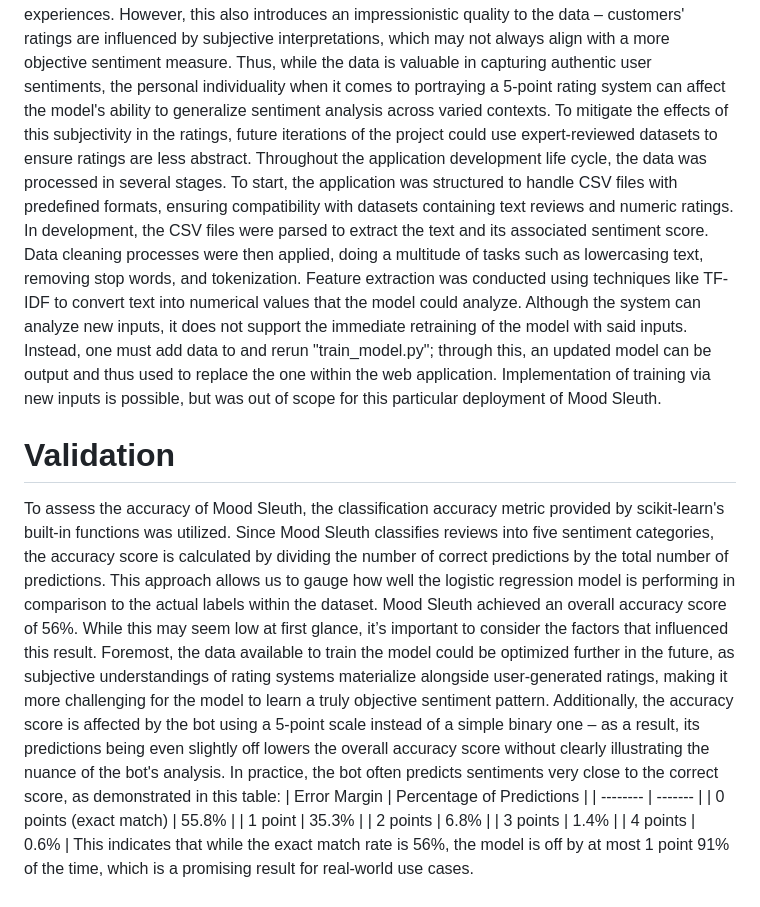
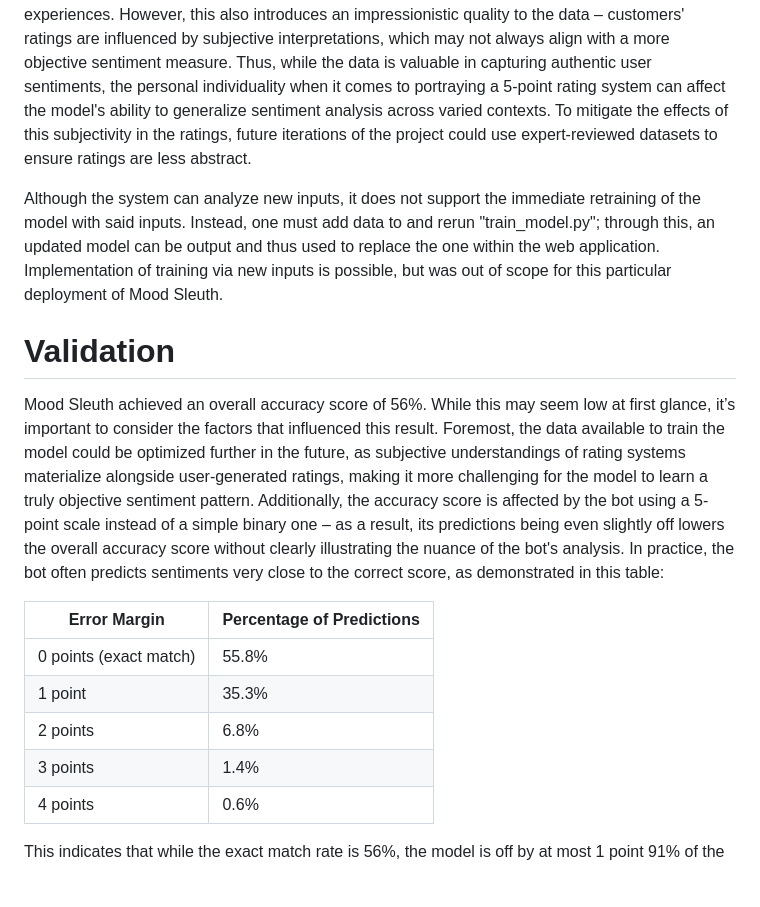
Before and after one commit to EVULBAD/Mood-Sleuth, a Markdown page: README.md, the part around one of its changes. GitHub-like rendering; blank space fills up the shorter version.

```diff
--- a/README.md
+++ b/README.md
@@ -38,11 +48,12 @@ analysis.
 
 # Data
 The raw data used in this project consisted of pre-rated CSV datasets sourced from Kaggle, composed of text customer reviews with ratings provided by the users themselves. These ratings being personally chosen by the users is both a pro and a con; on one hand, the ratings can be seen as highly reflective of the customers' genuine feelings, as they directly express their personal experiences. However, this also introduces an impressionistic quality to the data – customers' ratings are influenced by subjective interpretations, which may not always align with a more objective sentiment measure. Thus, while the data is valuable in capturing authentic user sentiments, the personal individuality when it comes to portraying a 5-point rating system can affect the model's ability to generalize sentiment analysis across varied contexts. To mitigate the effects of this subjectivity in the ratings, future iterations of the project could use expert-reviewed datasets to ensure ratings are less abstract.
-Throughout the application development life cycle, the data was processed in several stages. To start, the application was structured to handle CSV files with predefined formats, ensuring compatibility with datasets containing text reviews and numeric ratings. In development, the CSV files were parsed to extract the text and its associated sentiment score. Data cleaning processes were then applied, doing a multitude of tasks such as lowercasing text, removing stop words, and tokenization. Feature extraction was conducted using techniques like TF-IDF to convert text into numerical values that the model could analyze. Although the system can analyze new inputs, it does not support the immediate retraining of the model with said inputs. Instead, one must add data to and rerun "train_model.py"; through this, an updated model can be output and thus used to replace the one within the web application. Implementation of training via new inputs is possible, but was out of scope for this particular deployment of Mood Sleuth.
+
+Although the system can analyze new inputs, it does not support the immediate retraining of the model with said inputs. Instead, one must add data to and rerun "train_model.py"; through this, an updated model can be output and thus used to replace the one within the web application. Implementation of training via new inputs is possible, but was out of scope for this particular deployment of Mood Sleuth.
 
 # Validation
-To assess the accuracy of Mood Sleuth, the classification accuracy metric provided by scikit-learn's built-in functions was utilized. Since Mood Sleuth classifies reviews into five sentiment categories, the accuracy score is calculated by dividing the number of correct predictions by the total number of predictions. This approach allows us to gauge how well the logistic regression model is performing in comparison to the actual labels within the dataset.
 Mood Sleuth achieved an overall accuracy score of 56%. While this may seem low at first glance, it’s important to consider the factors that influenced this result. Foremost, the data available to train the model could be optimized further in the future, as subjective understandings of rating systems materialize alongside user-generated ratings, making it more challenging for the model to learn a truly objective sentiment pattern. Additionally, the accuracy score is affected by the bot using a 5-point scale instead of a simple binary one – as a result, its predictions being even slightly off lowers the overall accuracy score without clearly illustrating the nuance of the bot's analysis. In practice, the bot often predicts sentiments very close to the correct score, as demonstrated in this table:
+
 | Error Margin    | Percentage of Predictions |
 | -------- | ------- |
 | 0 points (exact match) | 55.8% |
@@ -50,4 +61,5 @@ Mood Sleuth achieved an overall accuracy score of 56%. While this may seem low a
 | 2 points | 6.8% |
 | 3 points | 1.4% |
 | 4 points | 0.6% |
+
 This indicates that while the exact match rate is 56%, the model is off by at most 1 point 91% of the time, which is a promising result for real-world use cases.
```
Also changed, not shown: other parts of README.md (+20 -10 lines).
